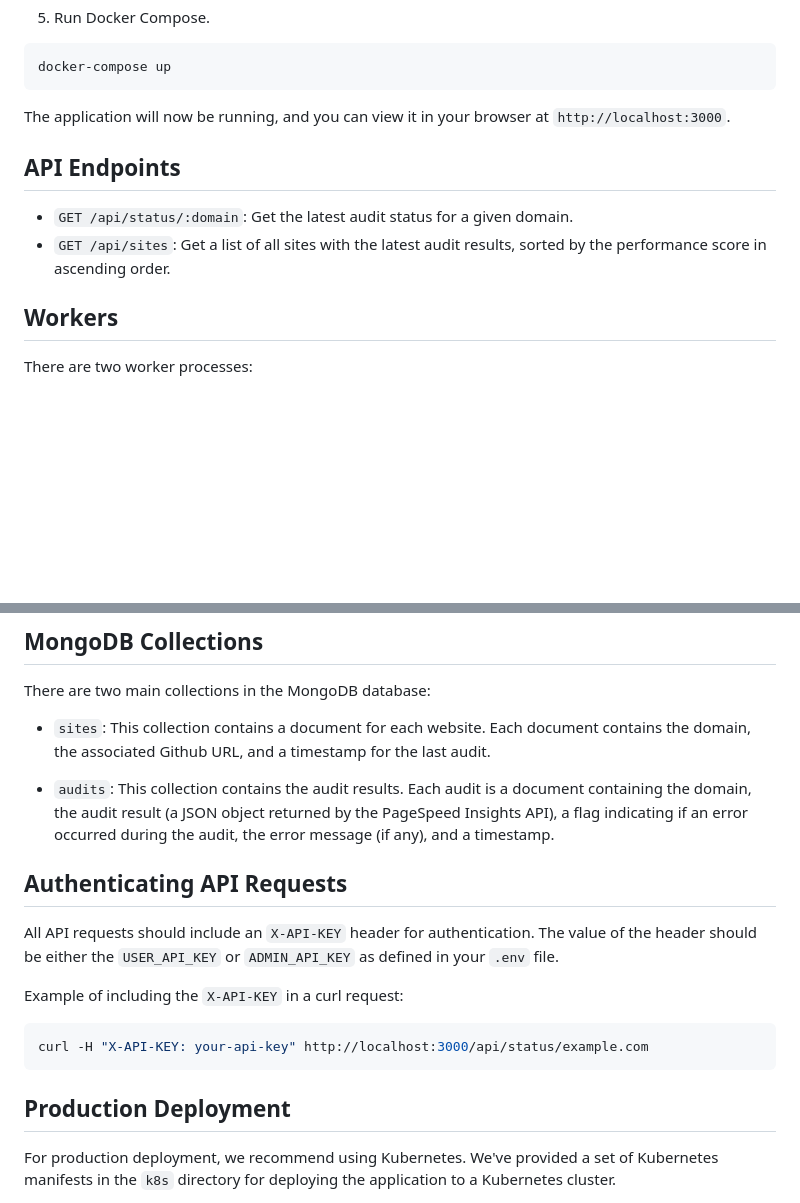
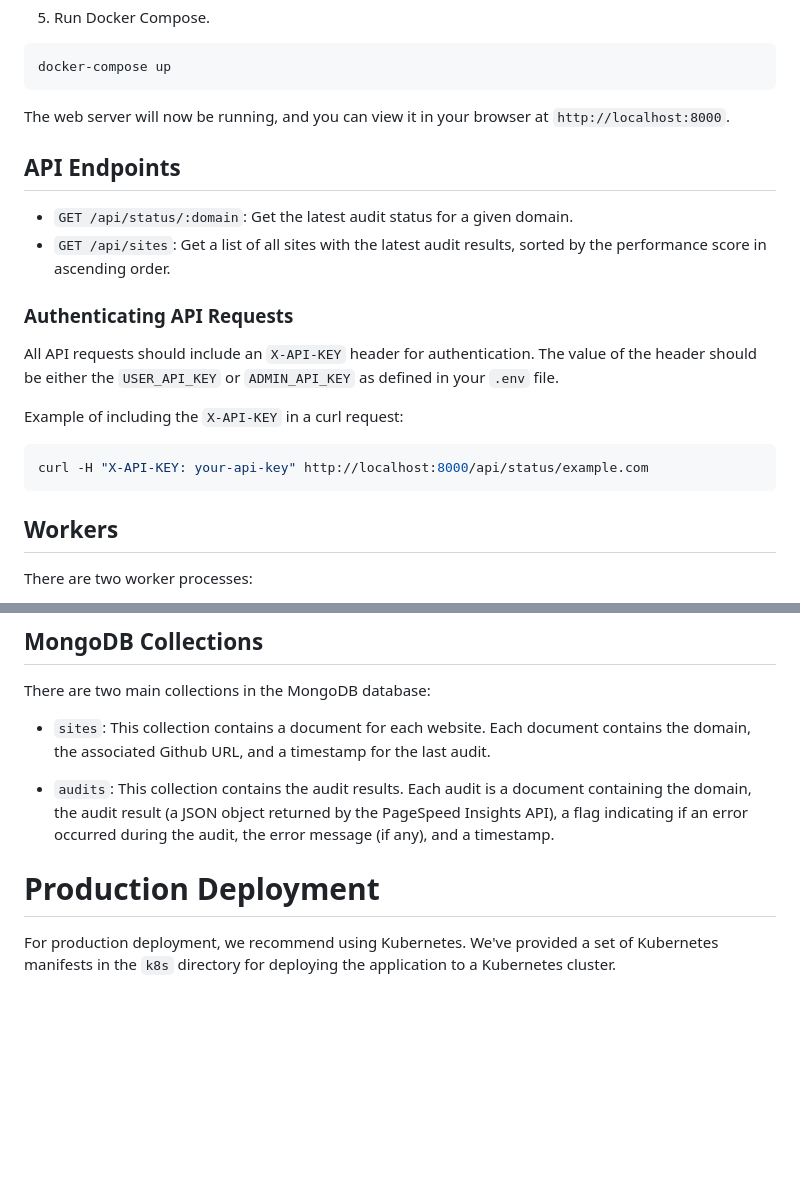
Before and after one commit to adobe-rnd/franklin-site-status, a Markdown page: README.md, 2 parts joined by grey strips. Drawn GitHub-style; blank space fills up the shorter version.

Commit message:
chore: update readme

````diff
--- a/README.md
+++ b/README.md
@@ -56,12 +56,22 @@ npm run build:docker
 docker-compose up
 ```
 
-The application will now be running, and you can view it in your browser at `http://localhost:3000`.
+The web server will now be running, and you can view it in your browser at `http://localhost:8000`.
 
 ## API Endpoints
 
 - `GET /api/status/:domain`: Get the latest audit status for a given domain.
 - `GET /api/sites`: Get a list of all sites with the latest audit results, sorted by the performance score in ascending order.
+
+### Authenticating API Requests
+
+All API requests should include an `X-API-KEY` header for authentication. The value of the header should be either the `USER_API_KEY` or `ADMIN_API_KEY` as defined in your `.env` file.
+
+Example of including the `X-API-KEY` in a curl request:
+
+```bash
+curl -H "X-API-KEY: your-api-key" http://localhost:8000/api/status/example.com
+```
 
 ## Workers
 
@@ -79,17 +89,8 @@ There are two main collections in the MongoDB database:
 
 - `audits`: This collection contains the audit results. Each audit is a document containing the domain, the audit result (a JSON object returned by the PageSpeed Insights API), a flag indicating if an error occurred during the audit, the error message (if any), and a timestamp.
 
-## Authenticating API Requests
 
-All API requests should include an `X-API-KEY` header for authentication. The value of the header should be either the `USER_API_KEY` or `ADMIN_API_KEY` as defined in your `.env` file.
-
-Example of including the `X-API-KEY` in a curl request:
-
-```bash
-curl -H "X-API-KEY: your-api-key" http://localhost:3000/api/status/example.com
-```
-
-## Production Deployment
+# Production Deployment
 
 For production deployment, we recommend using Kubernetes. We've provided a set of Kubernetes manifests in the `k8s` directory for deploying the application to a Kubernetes cluster.
 
````
